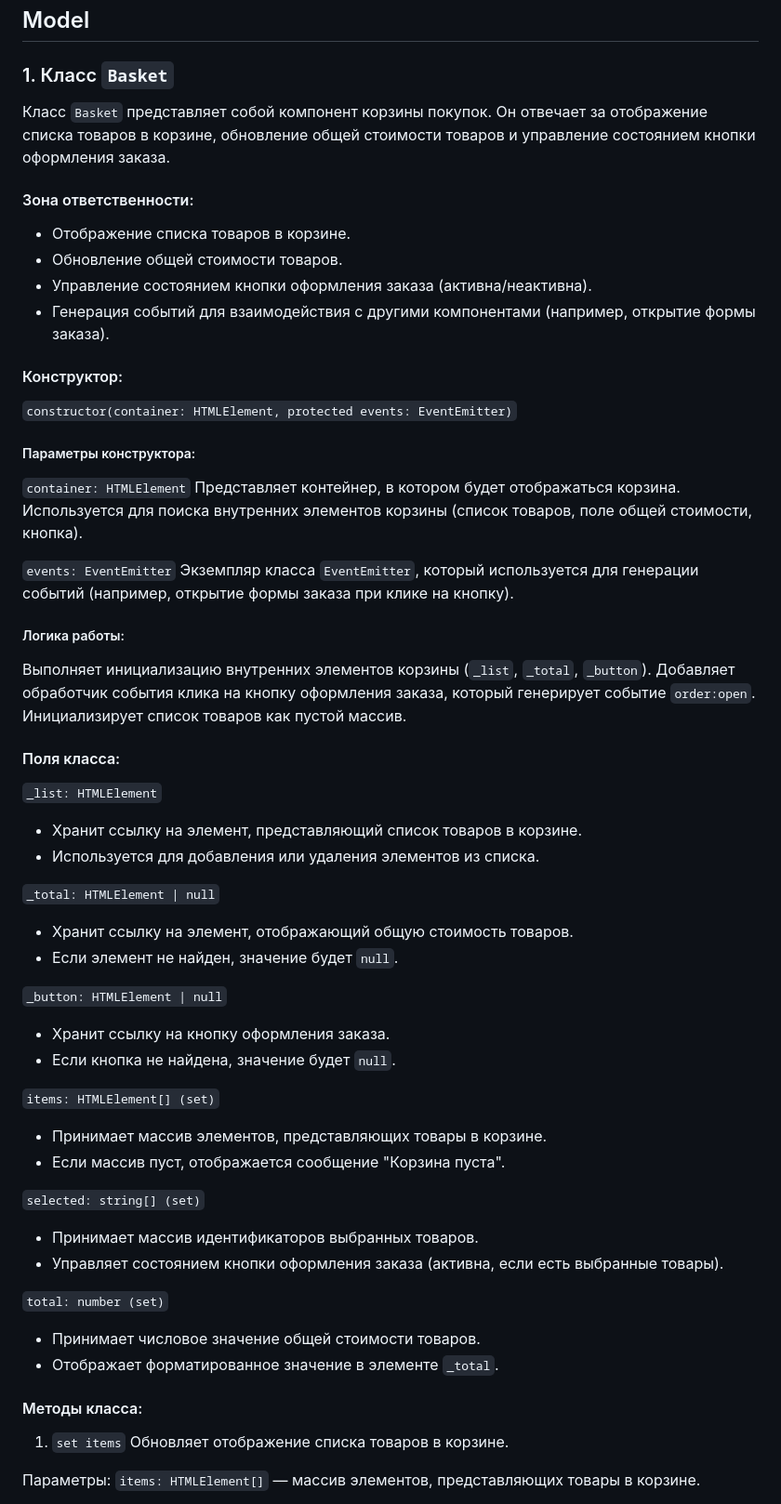
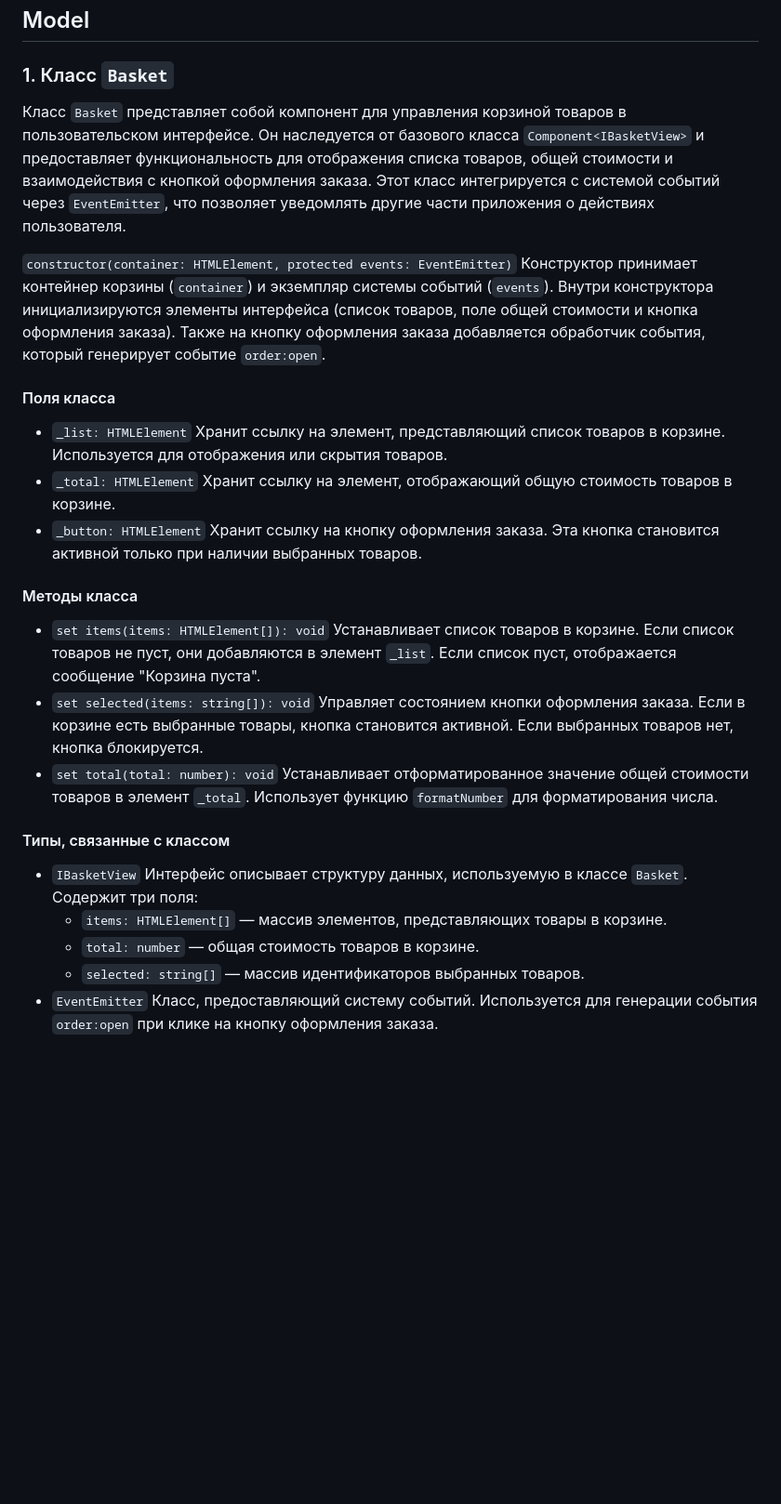
Before and after one commit to i-bocharov/web-larek-frontend, a Markdown page: README.md, the part around one of its changes. Shown at 93% size. Drawn GitHub-style; blank space fills up the shorter version.

Commit message:
docs: update the Basket class description

```diff
--- a/README.md
+++ b/README.md
@@ -157,70 +157,27 @@ yarn build
 
 ### 1. Класс `Basket`
 
-Класс `Basket` представляет собой компонент корзины покупок. Он отвечает за отображение списка товаров в корзине, обновление общей стоимости товаров и управление состоянием кнопки оформления заказа.
+Класс `Basket` представляет собой компонент для управления корзиной товаров в пользовательском интерфейсе. Он наследуется от базового класса `Component<IBasketView>` и предоставляет функциональность для отображения списка товаров, общей стоимости и взаимодействия с кнопкой оформления заказа. Этот класс интегрируется с системой событий через `EventEmitter`, что позволяет уведомлять другие части приложения о действиях пользователя.
 
-#### Зона ответственности:
+`constructor(container: HTMLElement, protected events: EventEmitter)` Конструктор принимает контейнер корзины (`container`) и экземпляр системы событий (`events`). Внутри конструктора инициализируются элементы интерфейса (список товаров, поле общей стоимости и кнопка оформления заказа). Также на кнопку оформления заказа добавляется обработчик события, который генерирует событие `order:open`.
 
-- Отображение списка товаров в корзине.
-- Обновление общей стоимости товаров.
-- Управление состоянием кнопки оформления заказа (активна/неактивна).
-- Генерация событий для взаимодействия с другими компонентами (например, открытие формы заказа).
+#### Поля класса
 
-#### Конструктор:
+- `_list: HTMLElement` Хранит ссылку на элемент, представляющий список товаров в корзине. Используется для отображения или скрытия товаров.
+- `_total: HTMLElement` Хранит ссылку на элемент, отображающий общую стоимость товаров в корзине.
+- `_button: HTMLElement` Хранит ссылку на кнопку оформления заказа. Эта кнопка становится активной только при наличии выбранных товаров.
 
-`constructor(container: HTMLElement, protected events: EventEmitter)`
+#### Методы класса
 
-##### Параметры конструктора:
+- `set items(items: HTMLElement[]): void` Устанавливает список товаров в корзине. Если список товаров не пуст, они добавляются в элемент `_list`. Если список пуст, отображается сообщение "Корзина пуста".
+- `set selected(items: string[]): void` Управляет состоянием кнопки оформления заказа. Если в корзине есть выбранные товары, кнопка становится активной. Если выбранных товаров нет, кнопка блокируется.
+- `set total(total: number): void` Устанавливает отформатированное значение общей стоимости товаров в элемент `_total`. Использует функцию `formatNumber` для форматирования числа.
 
-`container: HTMLElement`
-Представляет контейнер, в котором будет отображаться корзина.
-Используется для поиска внутренних элементов корзины (список товаров, поле общей стоимости, кнопка).
+#### Типы, связанные с классом
 
-`events: EventEmitter`
-Экземпляр класса `EventEmitter`, который используется для генерации событий (например, открытие формы заказа при клике на кнопку).
+- `IBasketView` Интерфейс описывает структуру данных, используемую в классе `Basket`. Содержит три поля:
+  - `items: HTMLElement[]` — массив элементов, представляющих товары в корзине.
+  - `total: number` — общая стоимость товаров в корзине.
+  - `selected: string[]` — массив идентификаторов выбранных товаров.
+- `EventEmitter` Класс, предоставляющий систему событий. Используется для генерации события `order:open` при клике на кнопку оформления заказа.
 
-##### Логика работы:
-
-Выполняет инициализацию внутренних элементов корзины (`_list`, `_total`, `_button`).
-Добавляет обработчик события клика на кнопку оформления заказа, который генерирует событие `order:open`.
-Инициализирует список товаров как пустой массив.
-
-#### Поля класса:
-
-`_list: HTMLElement`
-
-- Хранит ссылку на элемент, представляющий список товаров в корзине.
-- Используется для добавления или удаления элементов из списка.
-
-`_total: HTMLElement | null`
-
-- Хранит ссылку на элемент, отображающий общую стоимость товаров.
-- Если элемент не найден, значение будет `null`.
-
-`_button: HTMLElement | null`
-
-- Хранит ссылку на кнопку оформления заказа.
-- Если кнопка не найдена, значение будет `null`.
-
-`items: HTMLElement[] (set)`
-
-- Принимает массив элементов, представляющих товары в корзине.
-- Если массив пуст, отображается сообщение "Корзина пуста".
-
-`selected: string[] (set)`
-
-- Принимает массив идентификаторов выбранных товаров.
-- Управляет состоянием кнопки оформления заказа (активна, если есть выбранные товары).
-
-`total: number (set)`
-
-- Принимает числовое значение общей стоимости товаров.
-- Отображает форматированное значение в элементе `_total`.
-
-#### Методы класса:
-
-1. `set items` Обновляет отображение списка товаров в корзине.
-
-Параметры:
-`items: HTMLElement[]` — массив элементов, представляющих товары в корзине.
-
```
Also changed, not shown: other parts of README.md (+1 -22 lines).
